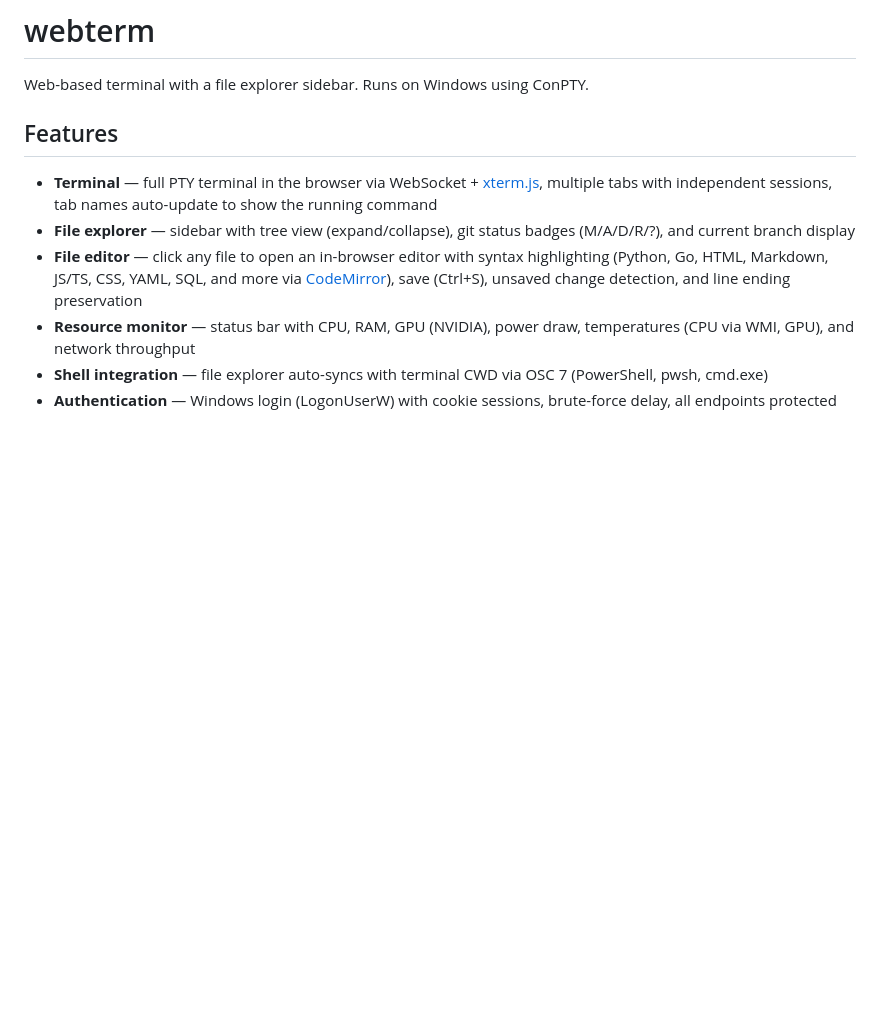
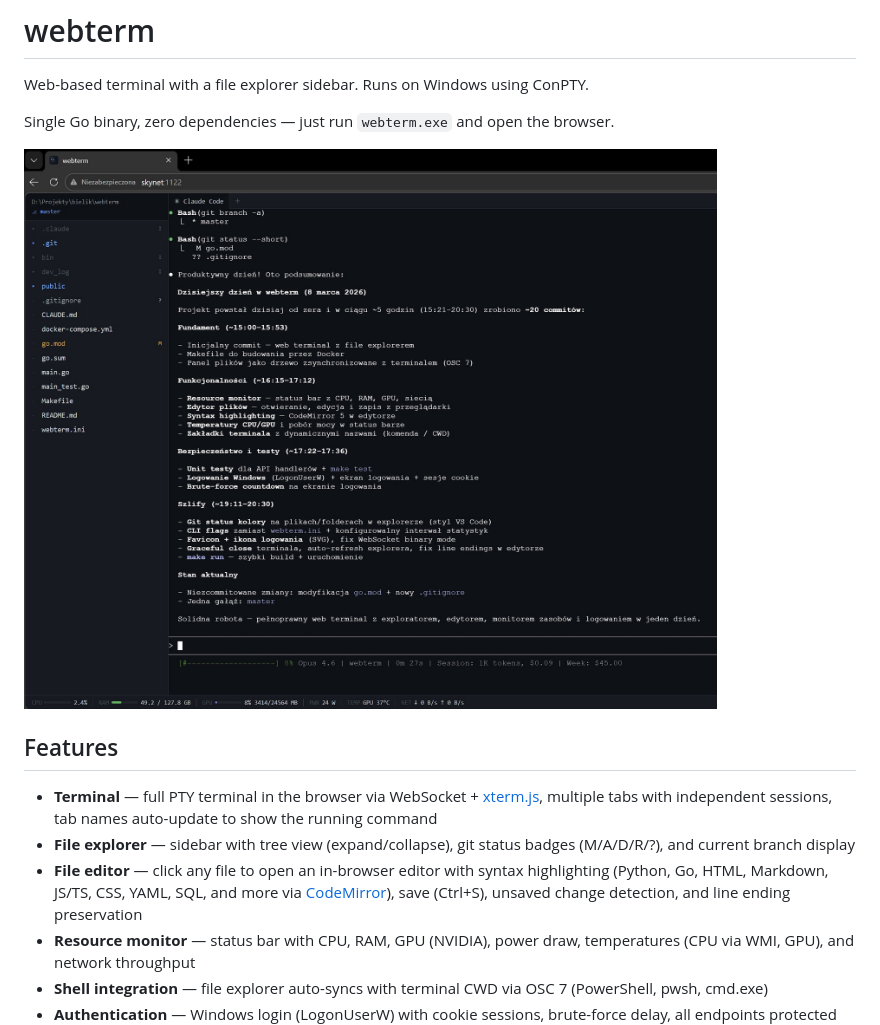
Before and after one commit to devdo-eu/webterm, a Markdown page: README.md, the part around the change printed below. GitHub-like rendering; pictures changed too: public/webterm.jpg (added); blank space fills up the shorter version.

Commit message:
flesh out README with screenshot, architecture and license

```diff
--- a/README.md
+++ b/README.md
@@ -1,6 +1,10 @@
 # webterm
 
 Web-based terminal with a file explorer sidebar. Runs on Windows using ConPTY.
+
+Single Go binary, zero dependencies — just run `webterm.exe` and open the browser.
+
+![webterm screenshot](public/webterm.jpg)
 
 ## Features
 
```
Also changed, not shown: other parts of README.md (+27 -1 lines), 1 other file.
